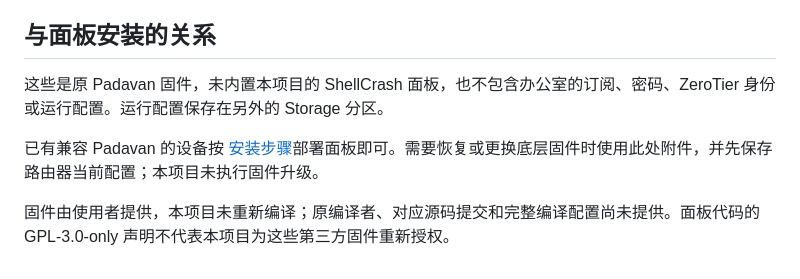
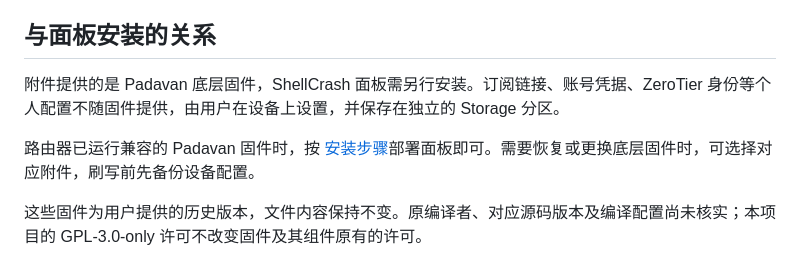
Before and after one commit to wcbspp/padavan-shellcrash-panel, a Markdown page: docs/FIRMWARE.md, the part around the change. GitHub-like rendering.

Commit message:
Clarify firmware scope, personal settings and panel installation

```diff
--- a/docs/FIRMWARE.md
+++ b/docs/FIRMWARE.md
@@ -29,8 +29,8 @@ USB 版具有独立的 K2P-USB 产品标识，应对应 USB 改造硬件使用
 
 ## 与面板安装的关系
 
-这些是原 Padavan 固件，未内置本项目的 ShellCrash 面板，也不包含办公室的订阅、密码、ZeroTier 身份或运行配置。运行配置保存在另外的 Storage 分区。
+附件提供的是 Padavan 底层固件，ShellCrash 面板需另行安装。订阅链接、账号凭据、ZeroTier 身份等个人配置不随固件提供，由用户在设备上设置，并保存在独立的 Storage 分区。
 
-已有兼容 Padavan 的设备按 [安装步骤](../README.md#安装)部署面板即可。需要恢复或更换底层固件时使用此处附件，并先保存路由器当前配置；本项目未执行固件升级。
+路由器已运行兼容的 Padavan 固件时，按 [安装步骤](../README.md#安装)部署面板即可。需要恢复或更换底层固件时，可选择对应附件，刷写前先备份设备配置。
 
-固件由使用者提供，本项目未重新编译；原编译者、对应源码提交和完整编译配置尚未提供。面板代码的 GPL-3.0-only 声明不代表本项目为这些第三方固件重新授权。
+这些固件为用户提供的历史版本，文件内容保持不变。原编译者、对应源码版本及编译配置尚未核实；本项目的 GPL-3.0-only 许可不改变固件及其组件原有的许可。
```
